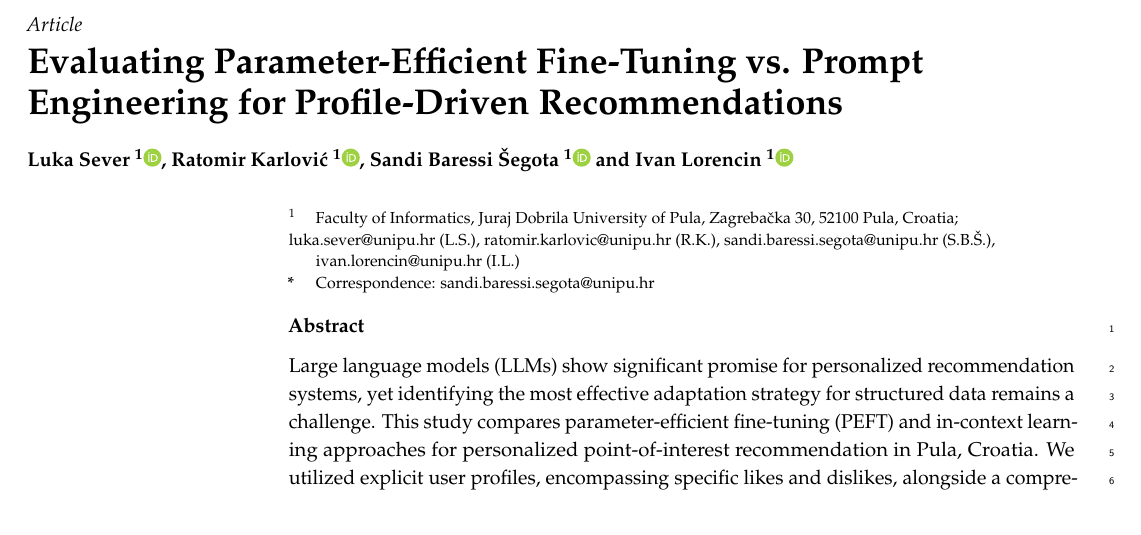
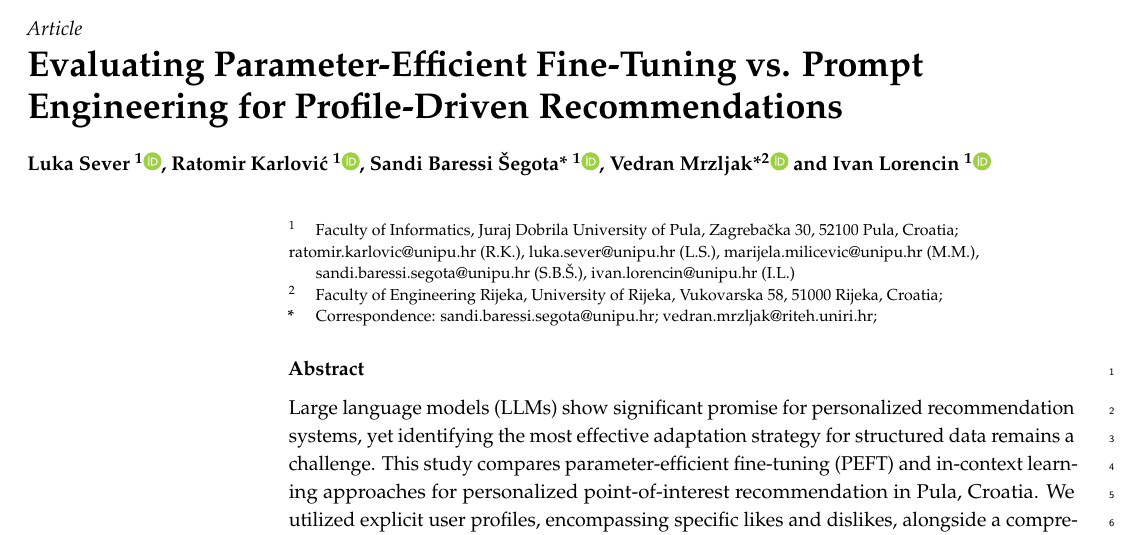
Before and after one commit to FIPU-SPIN/ls-rk-lora-tourism-recommender-latex, a LaTeX paper (Evaluating Parameter-Efficient Fine-Tuning vs. Prompt Engineering for Profile-Driven Recommendations.tex): part of page 1 of 17, cut so that both start at the same text. Compiled offline with pdfLaTeX.

Commit message:
Correction to authors

```diff
--- a/Evaluating Parameter-Efficient Fine-Tuning vs. Prompt Engineering for Profile-Driven Recommendations.tex
+++ b/Evaluating Parameter-Efficient Fine-Tuning vs. Prompt Engineering for Profile-Driven Recommendations.tex
@@ -82,5 +82,3 @@
 % Author Orchid ID: enter ID or remove command
 \newcommand{\orcidauthorA}{0009-0002-1965-7822}%LS
 \newcommand{\orcidauthorB}{0009-0004-4210-5756}%RK
-\newcommand{\orcidauthorC}{0000-0002-3015-1024}%SBS
-\newcommand{\orcidauthorE}{0000-0002-5964-245X}%IL
@@ -87,23 +88,22 @@
 %\newcommand{\orcidauthorB}{0000-0000-0000-000X} % Add \orcidB{} behind the author's name
 
 % Authors, for the paper (add full first names)
-\Author{Luka Sever $^{1}$\orcidA{}, Ratomir Karlović $^{1}$\orcidB{}, Sandi Baressi Šegota $^{1}$\orcidC{} and Ivan Lorencin $^{1}$\orcidE{}}
+\Author{Luka Sever $^{1}$\orcidA{}, Ratomir Karlović $^{1}$\orcidB{}, Sandi Baressi Šegota* $^{1}$\orcidC{}, Vedran Mrzljak*$^{2}$\orcidD{} and Ivan Lorencin $^{1}$\orcidE{}}
 
 %\longauthorlist{yes}
 
 % MDPI internal command: Authors, for metadata in PDF
-\AuthorNames{Luka Sever, Ratomir Karlović, Sandi Baressi Šegota and Ivan Lorencin}
+\AuthorNames{Firstname Lastname, Firstname Lastname and Firstname Lastname}
 
 %\longauthorlist{yes}
 
 % Affiliations / Addresses (Add [1] after \address if there is only one affiliation.)
 \address{%
-$^{1}$ \quad Faculty of Informatics, Juraj Dobrila University of Pula, Zagrebačka 30, 52100 Pula, Croatia;\\ luka.sever@unipu.hr (L.S.), ratomir.karlovic@unipu.hr (R.K.), sandi.baressi.segota@unipu.hr (S.B.Š.), ivan.lorencin@unipu.hr (I.L.)\\
-% $^{2}$ \quad Affiliation 2; e-mail@e-mail.com
+$^{1}$ \quad Faculty of Informatics, Juraj Dobrila University of Pula, Zagrebačka 30, 52100 Pula, Croatia;\\ ratomir.karlovic@unipu.hr (R.K.), luka.sever@unipu.hr (L.S.), marijela.milicevic@unipu.hr (M.M.), sandi.baressi.segota@unipu.hr (S.B.Š.), ivan.lorencin@unipu.hr (I.L.)\\ $^{2}$ \quad Faculty of Engineering Rijeka, University of Rijeka, Vukovarska 58, 51000 Rijeka, Croatia;
 }
 
 % Contact information of the corresponding author
-\corres{Correspondence: sandi.baressi.segota@unipu.hr}
+\corres{Correspondence: sandi.baressi.segota@unipu.hr; vedran.mrzljak@riteh.uniri.hr;}
 
 % Current address and/or shared authorship
 %\firstnote{Current address: Affiliation.}
```
Also changed, not shown: Evaluating Parameter-Efficient Fine-Tuning vs. Prompt Engineering for Profile-Driven Recommendations.pdf, Evaluating Parameter-Efficient Fine-Tuning vs. Prompt Engineering for Profile-Driven Recommendations.tex (3 more changed lines).
